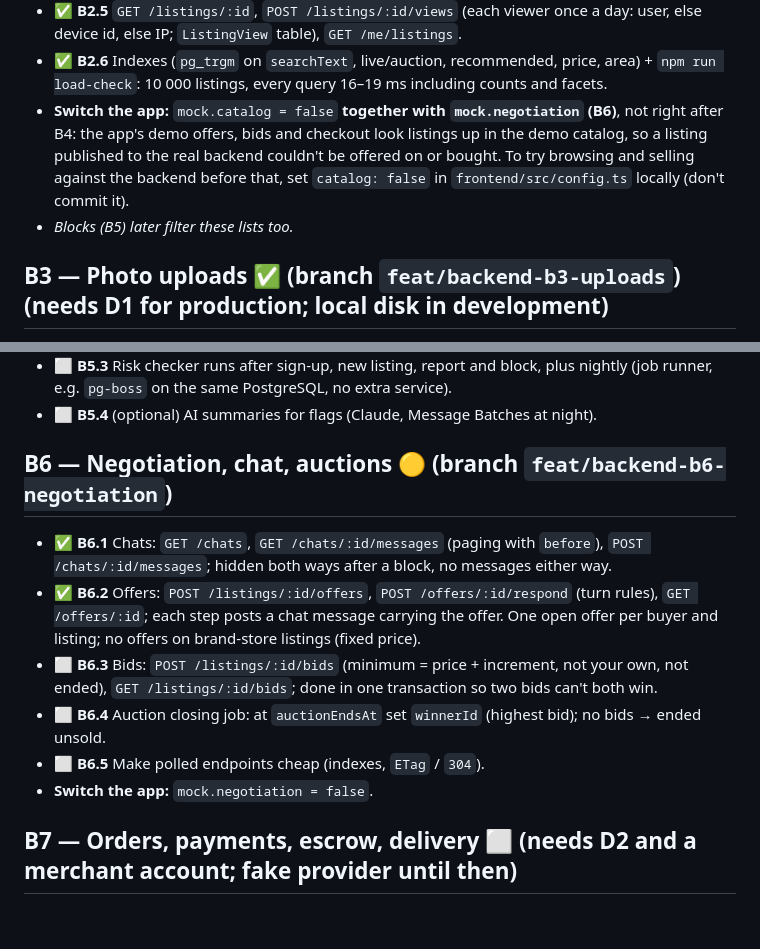
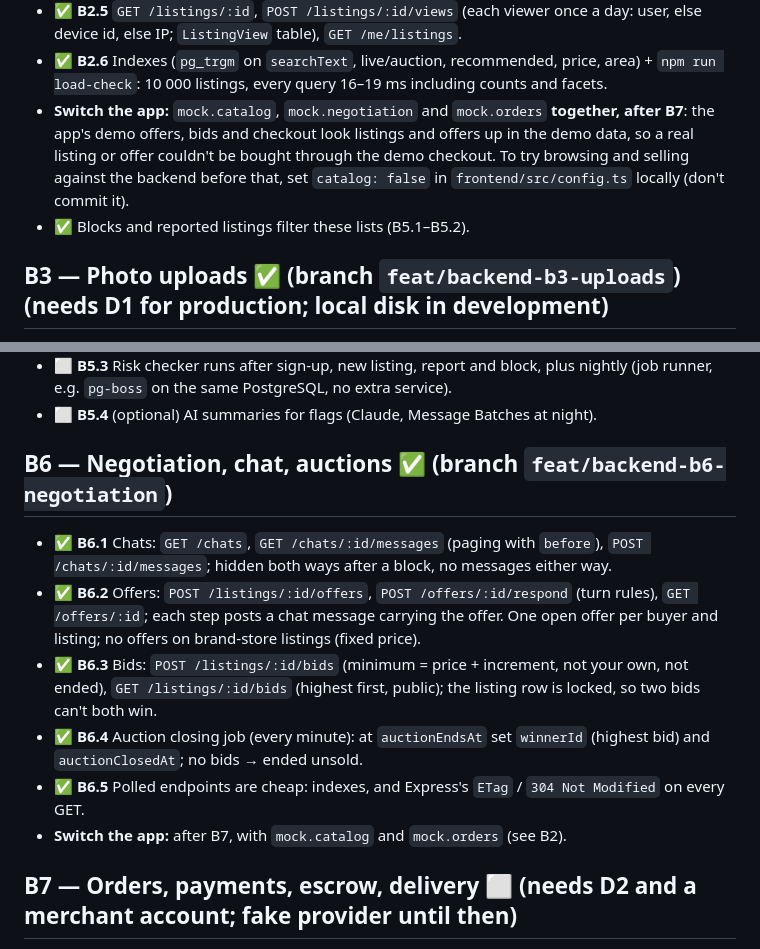
Before and after one commit to mustafa-kilany/madmoon-deals, a Markdown page: docs/BACKEND_PLAN.md, 2 parts joined by grey strips. Rendered like a GitHub page; blank space fills up the shorter version.

```diff
--- a/docs/BACKEND_PLAN.md
+++ b/docs/BACKEND_PLAN.md
@@ -67,11 +67,11 @@ endpoint does), [`DATABASE.md`](DATABASE.md) the database design and [`backend/R
   else IP; `ListingView` table), `GET /me/listings`.
 - ✅ **B2.6** Indexes (`pg_trgm` on `searchText`, live/auction, recommended, price, area) + `npm run load-check`:
   10 000 listings, every query 16–19 ms including counts and facets.
-- **Switch the app:** `mock.catalog = false` **together with `mock.negotiation` (B6)**, not right after B4: the
-  app's demo offers, bids and checkout look listings up in the demo catalog, so a listing published to the
-  real backend couldn't be offered on or bought. To try browsing and selling against the backend before that,
+- **Switch the app:** `mock.catalog`, `mock.negotiation` and `mock.orders` **together, after B7**: the app's demo
+  offers, bids and checkout look listings and offers up in the demo data, so a real listing or offer couldn't
+  be bought through the demo checkout. To try browsing and selling against the backend before that,
   set `catalog: false` in `frontend/src/config.ts` locally (don't commit it).
-- _Blocks (B5) later filter these lists too._
+- ✅ Blocks and reported listings filter these lists (B5.1–B5.2).
 
 ## B3 — Photo uploads ✅ (branch `feat/backend-b3-uploads`) (needs D1 for production; local disk in development)
 Two kinds (decided 2026-10-30): **users' listing photos** and **admins changing the category pictures**.
@@ -116,17 +116,18 @@ Two kinds (decided 2026-10-30): **users' listing photos** and **admins changing
   e.g. `pg-boss` on the same PostgreSQL, no extra service).
 - ⬜ **B5.4** (optional) AI summaries for flags (Claude, Message Batches at night).
 
-## B6 — Negotiation, chat, auctions 🟡 (branch `feat/backend-b6-negotiation`)
+## B6 — Negotiation, chat, auctions ✅ (branch `feat/backend-b6-negotiation`)
 - ✅ **B6.1** Chats: `GET /chats`, `GET /chats/:id/messages` (paging with `before`), `POST /chats/:id/messages`;
   hidden both ways after a block, no messages either way.
 - ✅ **B6.2** Offers: `POST /listings/:id/offers`, `POST /offers/:id/respond` (turn rules), `GET /offers/:id`;
   each step posts a chat message carrying the offer. One open offer per buyer and listing; no offers on
   brand-store listings (fixed price).
-- ⬜ **B6.3** Bids: `POST /listings/:id/bids` (minimum = price + increment, not your own, not ended),
-  `GET /listings/:id/bids`; done in one transaction so two bids can't both win.
-- ⬜ **B6.4** Auction closing job: at `auctionEndsAt` set `winnerId` (highest bid); no bids → ended unsold.
-- ⬜ **B6.5** Make polled endpoints cheap (indexes, `ETag` / `304`).
-- **Switch the app:** `mock.negotiation = false`.
+- ✅ **B6.3** Bids: `POST /listings/:id/bids` (minimum = price + increment, not your own, not ended),
+  `GET /listings/:id/bids` (highest first, public); the listing row is locked, so two bids can't both win.
+- ✅ **B6.4** Auction closing job (every minute): at `auctionEndsAt` set `winnerId` (highest bid) and
+  `auctionClosedAt`; no bids → ended unsold.
+- ✅ **B6.5** Polled endpoints are cheap: indexes, and Express's `ETag` / `304 Not Modified` on every GET.
+- **Switch the app:** after B7, with `mock.catalog` and `mock.orders` (see B2).
 
 ## B7 — Orders, payments, escrow, delivery ⬜ (needs D2 and a merchant account; fake provider until then)
 - ⬜ **B7.1** `GET /geocode/reverse` (D6), no coordinates stored or logged, 20/hour per user.
```
Also changed, not shown: docs/API.md (+2 -1 lines), docs/DATABASE.md (+5 -3 lines), docs/database/accounts.png, docs/database/catalog.png, docs/database/negotiation.png, docs/database/orders.png, docs/database/overview.png, docs/database/safety.png, 4 other files.
